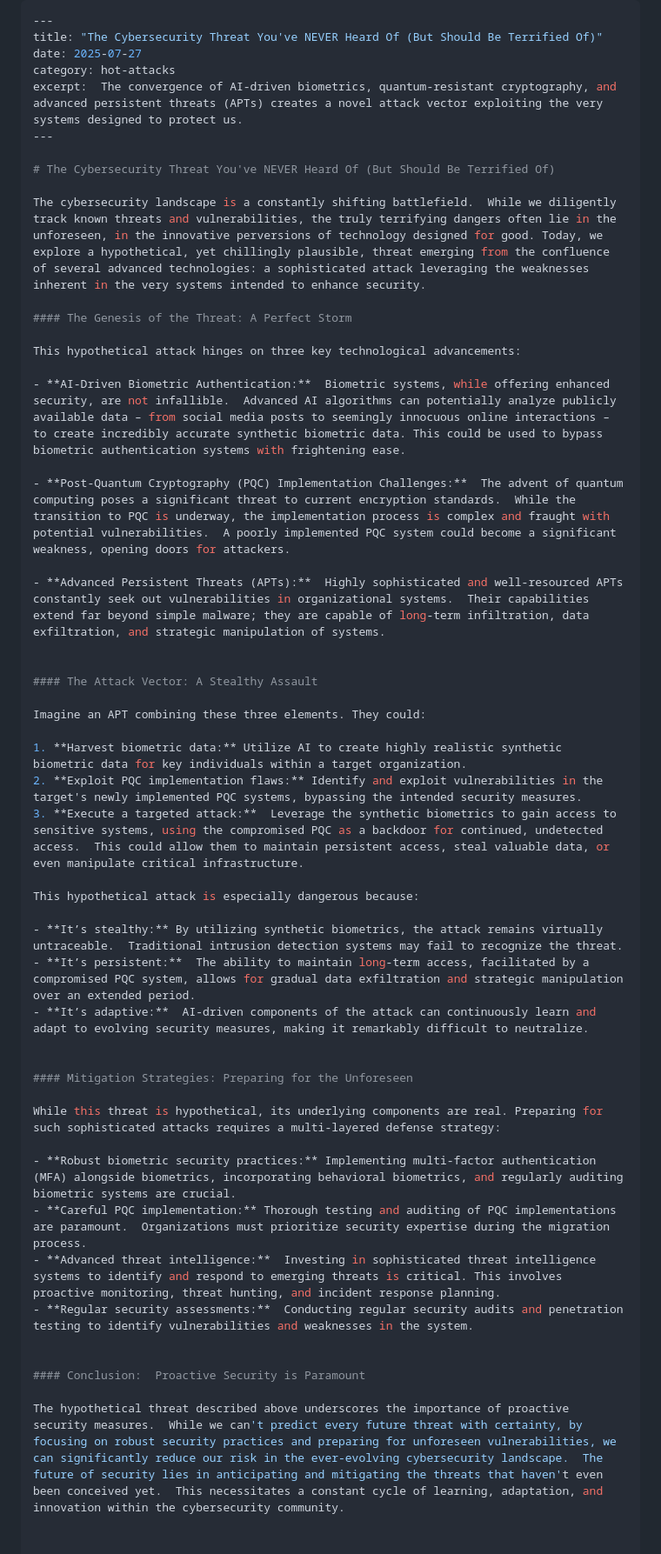
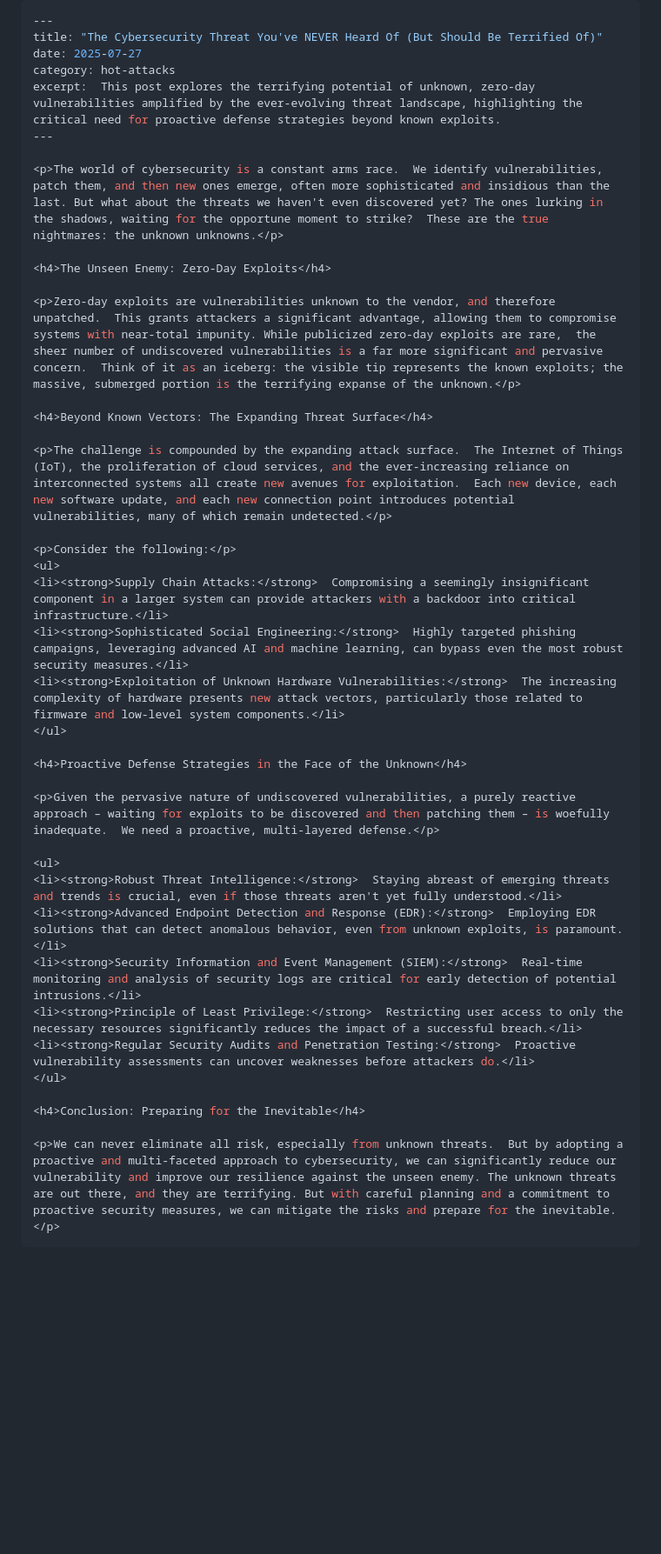
Before and after one commit to Mac-Cyber-boop/guest-guide, a Markdown page: _posts/the-cybersecurity-threat-youve-never-heard-of-but-should-be-terrified-of.md, the part around the change. Shown: that part at 87% size. Rendered like a GitHub page; blank space fills up the shorter version.

Commit message:
[AI PUBLISH] Create post: the-cybersecurity-threat-youve-never-heard-of-but-should-be-terrified-of.md

````diff
--- a/_posts/the-cybersecurity-threat-youve-never-heard-of-but-should-be-terrified-of.md
+++ b/_posts/the-cybersecurity-threat-youve-never-heard-of-but-should-be-terrified-of.md
@@ -3,49 +3,39 @@
 title: "The Cybersecurity Threat You've NEVER Heard Of (But Should Be Terrified Of)"
 date: 2025-07-27
 category: hot-attacks
-excerpt:  The convergence of AI-driven biometrics, quantum-resistant cryptography, and advanced persistent threats (APTs) creates a novel attack vector exploiting the very systems designed to protect us.
+excerpt:  This post explores the terrifying potential of unknown, zero-day vulnerabilities amplified by the ever-evolving threat landscape, highlighting the critical need for proactive defense strategies beyond known exploits.
 ---
 
-# The Cybersecurity Threat You've NEVER Heard Of (But Should Be Terrified Of)
+<p>The world of cybersecurity is a constant arms race.  We identify vulnerabilities, patch them, and then new ones emerge, often more sophisticated and insidious than the last. But what about the threats we haven't even discovered yet? The ones lurking in the shadows, waiting for the opportune moment to strike?  These are the true nightmares: the unknown unknowns.</p>
 
-The cybersecurity landscape is a constantly shifting battlefield.  While we diligently track known threats and vulnerabilities, the truly terrifying dangers often lie in the unforeseen, in the innovative perversions of technology designed for good. Today, we explore a hypothetical, yet chillingly plausible, threat emerging from the confluence of several advanced technologies: a sophisticated attack leveraging the weaknesses inherent in the very systems intended to enhance security.
+<h4>The Unseen Enemy: Zero-Day Exploits</h4>
 
-#### The Genesis of the Threat: A Perfect Storm
+<p>Zero-day exploits are vulnerabilities unknown to the vendor, and therefore unpatched.  This grants attackers a significant advantage, allowing them to compromise systems with near-total impunity. While publicized zero-day exploits are rare,  the sheer number of undiscovered vulnerabilities is a far more significant and pervasive concern.  Think of it as an iceberg: the visible tip represents the known exploits; the massive, submerged portion is the terrifying expanse of the unknown.</p>
 
-This hypothetical attack hinges on three key technological advancements:
+<h4>Beyond Known Vectors: The Expanding Threat Surface</h4>
 
-- **AI-Driven Biometric Authentication:**  Biometric systems, while offering enhanced security, are not infallible.  Advanced AI algorithms can potentially analyze publicly available data – from social media posts to seemingly innocuous online interactions – to create incredibly accurate synthetic biometric data. This could be used to bypass biometric authentication systems with frightening ease.
+<p>The challenge is compounded by the expanding attack surface.  The Internet of Things (IoT), the proliferation of cloud services, and the ever-increasing reliance on interconnected systems all create new avenues for exploitation.  Each new device, each new software update, and each new connection point introduces potential vulnerabilities, many of which remain undetected.</p>
 
-- **Post-Quantum Cryptography (PQC) Implementation Challenges:**  The advent of quantum computing poses a significant threat to current encryption standards.  While the transition to PQC is underway, the implementation process is complex and fraught with potential vulnerabilities.  A poorly implemented PQC system could become a significant weakness, opening doors for attackers.
+<p>Consider the following:</p>
+<ul>
+<li><strong>Supply Chain Attacks:</strong>  Compromising a seemingly insignificant component in a larger system can provide attackers with a backdoor into critical infrastructure.</li>
+<li><strong>Sophisticated Social Engineering:</strong>  Highly targeted phishing campaigns, leveraging advanced AI and machine learning, can bypass even the most robust security measures.</li>
+<li><strong>Exploitation of Unknown Hardware Vulnerabilities:</strong>  The increasing complexity of hardware presents new attack vectors, particularly those related to firmware and low-level system components.</li>
+</ul>
 
-- **Advanced Persistent Threats (APTs):**  Highly sophisticated and well-resourced APTs constantly seek out vulnerabilities in organizational systems.  Their capabilities extend far beyond simple malware; they are capable of long-term infiltration, data exfiltration, and strategic manipulation of systems.
+<h4>Proactive Defense Strategies in the Face of the Unknown</h4>
 
+<p>Given the pervasive nature of undiscovered vulnerabilities, a purely reactive approach – waiting for exploits to be discovered and then patching them – is woefully inadequate.  We need a proactive, multi-layered defense.</p>
 
-#### The Attack Vector: A Stealthy Assault
+<ul>
+<li><strong>Robust Threat Intelligence:</strong>  Staying abreast of emerging threats and trends is crucial, even if those threats aren't yet fully understood.</li>
+<li><strong>Advanced Endpoint Detection and Response (EDR):</strong>  Employing EDR solutions that can detect anomalous behavior, even from unknown exploits, is paramount.</li>
+<li><strong>Security Information and Event Management (SIEM):</strong>  Real-time monitoring and analysis of security logs are critical for early detection of potential intrusions.</li>
+<li><strong>Principle of Least Privilege:</strong>  Restricting user access to only the necessary resources significantly reduces the impact of a successful breach.</li>
+<li><strong>Regular Security Audits and Penetration Testing:</strong>  Proactive vulnerability assessments can uncover weaknesses before attackers do.</li>
+</ul>
 
-Imagine an APT combining these three elements. They could:
+<h4>Conclusion: Preparing for the Inevitable</h4>
 
-1. **Harvest biometric data:** Utilize AI to create highly realistic synthetic biometric data for key individuals within a target organization.
-2. **Exploit PQC implementation flaws:** Identify and exploit vulnerabilities in the target's newly implemented PQC systems, bypassing the intended security measures.
-3. **Execute a targeted attack:**  Leverage the synthetic biometrics to gain access to sensitive systems, using the compromised PQC as a backdoor for continued, undetected access.  This could allow them to maintain persistent access, steal valuable data, or even manipulate critical infrastructure.
-
-This hypothetical attack is especially dangerous because:
-
-- **It’s stealthy:** By utilizing synthetic biometrics, the attack remains virtually untraceable.  Traditional intrusion detection systems may fail to recognize the threat.
-- **It’s persistent:**  The ability to maintain long-term access, facilitated by a compromised PQC system, allows for gradual data exfiltration and strategic manipulation over an extended period.
-- **It’s adaptive:**  AI-driven components of the attack can continuously learn and adapt to evolving security measures, making it remarkably difficult to neutralize.
-
-
-#### Mitigation Strategies: Preparing for the Unforeseen
-
-While this threat is hypothetical, its underlying components are real. Preparing for such sophisticated attacks requires a multi-layered defense strategy:
-
-- **Robust biometric security practices:** Implementing multi-factor authentication (MFA) alongside biometrics, incorporating behavioral biometrics, and regularly auditing biometric systems are crucial.
-- **Careful PQC implementation:** Thorough testing and auditing of PQC implementations are paramount.  Organizations must prioritize security expertise during the migration process.
-- **Advanced threat intelligence:**  Investing in sophisticated threat intelligence systems to identify and respond to emerging threats is critical. This involves proactive monitoring, threat hunting, and incident response planning.
-- **Regular security assessments:**  Conducting regular security audits and penetration testing to identify vulnerabilities and weaknesses in the system.
-
-
-#### Conclusion:  Proactive Security is Paramount
-
-The hypothetical threat described above underscores the importance of proactive security measures.  While we can't predict every future threat with certainty, by focusing on robust security practices and preparing for unforeseen vulnerabilities, we can significantly reduce our risk in the ever-evolving cybersecurity landscape.  The future of security lies in anticipating and mitigating the threats that haven't even been conceived yet.  This necessitates a constant cycle of learning, adaptation, and innovation within the cybersecurity community.
+<p>We can never eliminate all risk, especially from unknown threats.  But by adopting a proactive and multi-faceted approach to cybersecurity, we can significantly reduce our vulnerability and improve our resilience against the unseen enemy. The unknown threats are out there, and they are terrifying. But with careful planning and a commitment to proactive security measures, we can mitigate the risks and prepare for the inevitable.</p>
+```
````
